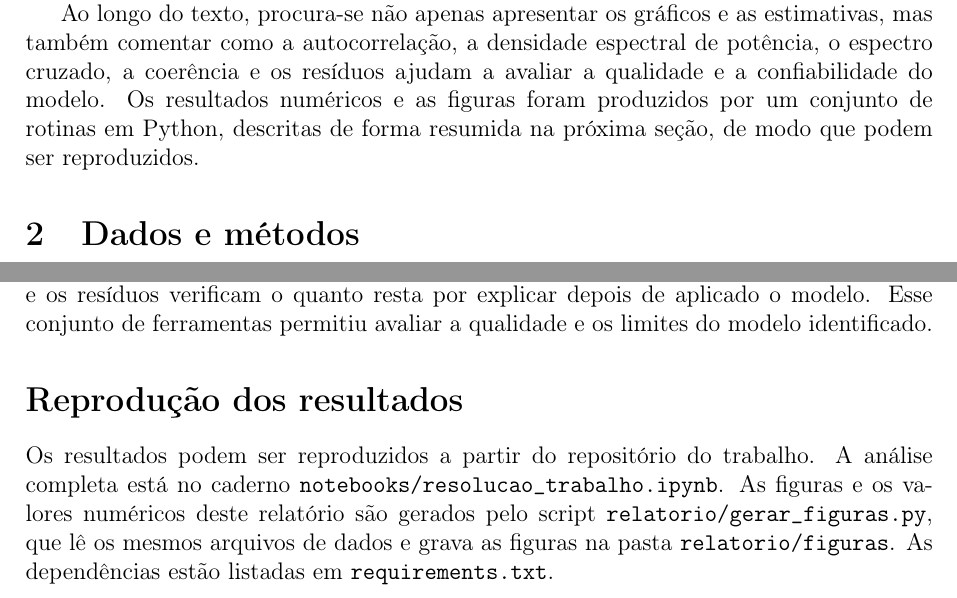
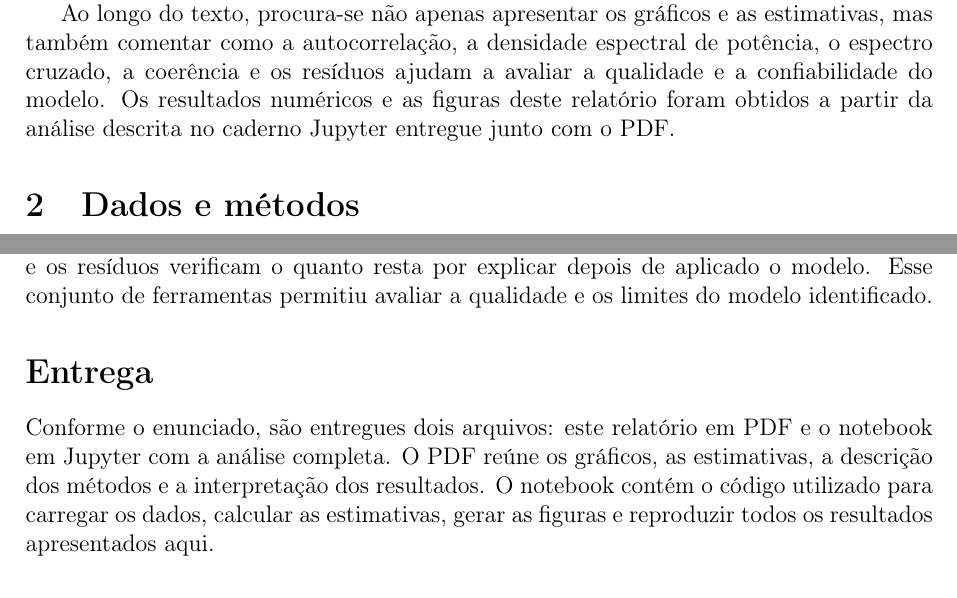
Before and after one commit to Jakson-Almeida/stochastic_processes, a LaTeX document (relatorio/relatorio.tex, which reads relatorio/secoes/01_introducao.tex, relatorio/secoes/06_conclusao.tex): two parts of pages 5 and 20 of 20, joined at a grey line, cut so that both start at the same text. Compiled offline with pdfLaTeX.

Commit message:
Atualiza capa, seção de entrega do relatório e README.
Alinha a documentação com a entrega de apenas PDF e caderno Jupyter.

```diff
--- a/relatorio/secoes/01_introducao.tex
+++ b/relatorio/secoes/01_introducao.tex
@@ -17,6 +17,5 @@ a presença de anomalias por meio dos resíduos.
 Ao longo do texto, procura-se não apenas apresentar os gráficos e as estimativas,
 mas também comentar como a autocorrelação, a densidade espectral de potência, o
 espectro cruzado, a coerência e os resíduos ajudam a avaliar a qualidade e a
-confiabilidade do modelo. Os resultados numéricos e as figuras foram produzidos por
-um conjunto de rotinas em Python, descritas de forma resumida na próxima seção, de
-modo que podem ser reproduzidos.
+confiabilidade do modelo. Os resultados numéricos e as figuras deste relatório foram
+obtidos a partir da análise descrita no caderno Jupyter entregue junto com o PDF.
--- a/relatorio/secoes/06_conclusao.tex
+++ b/relatorio/secoes/06_conclusao.tex
@@ -29,12 +29,11 @@ confiável, e os resíduos verificam o quanto resta por explicar depois de aplic
 modelo. Esse conjunto de ferramentas permitiu avaliar a qualidade e os limites do
 modelo identificado.
 
-\section*{Reprodução dos resultados}
-\addcontentsline{toc}{section}{Reprodução dos resultados}
+\section*{Entrega}
+\addcontentsline{toc}{section}{Entrega}
 
-Os resultados podem ser reproduzidos a partir do repositório do trabalho. A análise
-completa está no caderno \texttt{notebooks/resolucao\_trabalho.ipynb}. As figuras e os
-valores numéricos deste relatório são gerados pelo script
-\texttt{relatorio/gerar\_figuras.py}, que lê os mesmos arquivos de dados e grava as
-figuras na pasta \texttt{relatorio/figuras}. As dependências estão listadas em
-\texttt{requirements.txt}.
+Conforme o enunciado, são entregues dois arquivos: este relatório em PDF e o
+notebook em Jupyter com a análise completa. O PDF reúne os gráficos, as estimativas, a
+descrição dos métodos e a interpretação dos resultados. O notebook contém o código
+utilizado para carregar os dados, calcular as estimativas, gerar as figuras e
+reproduzir todos os resultados apresentados aqui.
```
Also changed, not shown: relatorio/relatorio.tex (+1 -5 lines), README.md, relatorio/relatorio.pdf.
